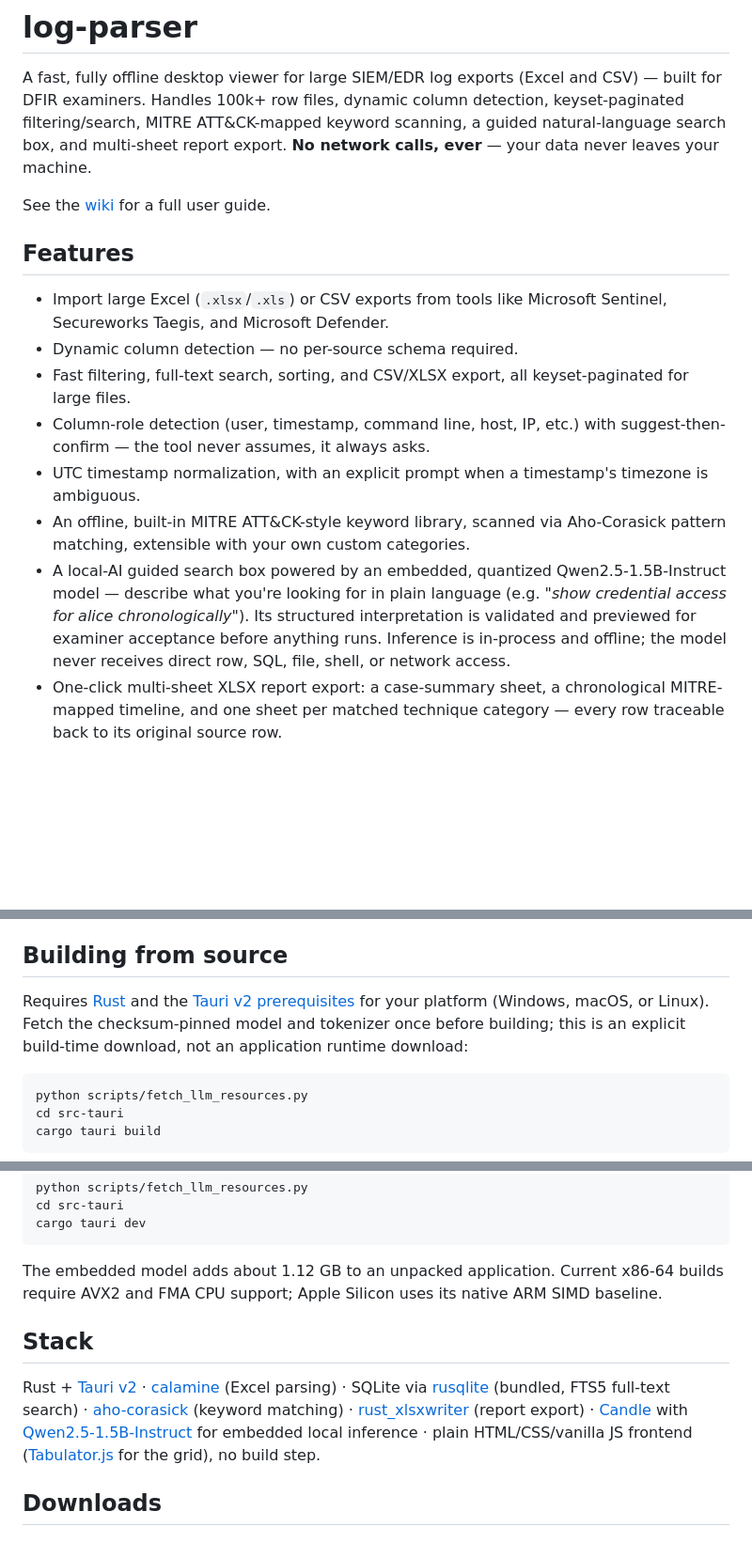
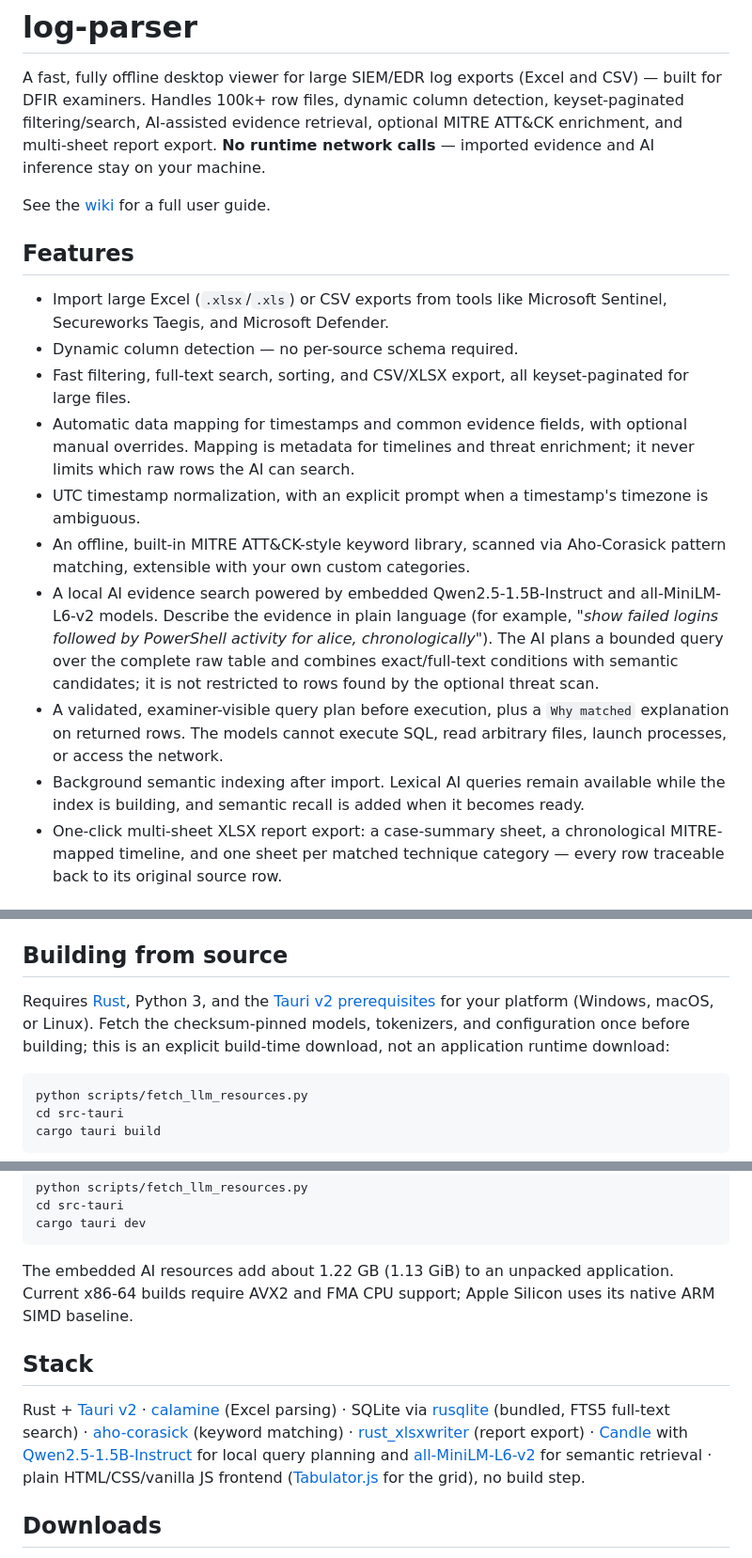
Before and after one commit to biancanik-art/log-parser, a Markdown page: README.md, 3 parts joined by grey strips. Shown at 94% size. Drawn GitHub-style; blank space fills up the shorter version.

Commit message:
docs: describe scan-independent AI evidence search

````diff
--- a/README.md
+++ b/README.md
@@ -2,10 +2,10 @@
 
 A fast, fully offline desktop viewer for large SIEM/EDR log exports (Excel
 and CSV) — built for DFIR examiners. Handles 100k+ row files, dynamic
-column detection, keyset-paginated filtering/search, MITRE ATT&CK-mapped
-keyword scanning, a guided natural-language search box, and multi-sheet
-report export. **No network calls, ever** — your data never leaves your
-machine.
+column detection, keyset-paginated filtering/search, AI-assisted evidence
+retrieval, optional MITRE ATT&CK enrichment, and multi-sheet report export.
+**No runtime network calls** — imported evidence and AI inference stay on
+your machine.
 
 See the [wiki](../../wiki) for a full user guide.
 
@@ -16,19 +16,26 @@ See the [wiki](../../wiki) for a full user guide.
 - Dynamic column detection — no per-source schema required.
 - Fast filtering, full-text search, sorting, and CSV/XLSX export, all
   keyset-paginated for large files.
-- Column-role detection (user, timestamp, command line, host, IP, etc.)
-  with suggest-then-confirm — the tool never assumes, it always asks.
+- Automatic data mapping for timestamps and common evidence fields, with
+  optional manual overrides. Mapping is metadata for timelines and threat
+  enrichment; it never limits which raw rows the AI can search.
 - UTC timestamp normalization, with an explicit prompt when a timestamp's
   timezone is ambiguous.
 - An offline, built-in MITRE ATT&CK-style keyword library, scanned via
   Aho-Corasick pattern matching, extensible with your own custom
   categories.
-- A local-AI guided search box powered by an embedded, quantized
-  Qwen2.5-1.5B-Instruct model — describe what you're looking for in plain
-  language (e.g. *"show credential access for alice chronologically"*).
-  Its structured interpretation is validated and previewed for examiner
-  acceptance before anything runs. Inference is in-process and offline; the
-  model never receives direct row, SQL, file, shell, or network access.
+- A local AI evidence search powered by embedded Qwen2.5-1.5B-Instruct and
+  all-MiniLM-L6-v2 models. Describe the evidence in plain language (for
+  example, *"show failed logins followed by PowerShell activity for alice,
+  chronologically"*). The AI plans a bounded query over the complete raw
+  table and combines exact/full-text conditions with semantic candidates;
+  it is not restricted to rows found by the optional threat scan.
+- A validated, examiner-visible query plan before execution, plus a
+  `Why matched` explanation on returned rows. The models cannot execute SQL,
+  read arbitrary files, launch processes, or access the network.
+- Background semantic indexing after import. Lexical AI queries remain
+  available while the index is building, and semantic recall is added when
+  it becomes ready.
 - One-click multi-sheet XLSX report export: a case-summary sheet, a
   chronological MITRE-mapped timeline, and one sheet per matched
   technique category — every row traceable back to its original source
@@ -43,11 +50,11 @@ Sample data is included under `testdata/`:
 
 ## Building from source
 
-Requires [Rust](https://rustup.rs/) and the
+Requires [Rust](https://rustup.rs/), Python 3, and the
 [Tauri v2 prerequisites](https://v2.tauri.app/start/prerequisites/) for
-your platform (Windows, macOS, or Linux). Fetch the checksum-pinned model and
-tokenizer once before building; this is an explicit build-time download, not
-an application runtime download:
+your platform (Windows, macOS, or Linux). Fetch the checksum-pinned models,
+tokenizers, and configuration once before building; this is an explicit
+build-time download, not an application runtime download:
 
 ```sh
 python scripts/fetch_llm_resources.py
@@ -68,7 +75,8 @@ cd src-tauri
 cargo tauri dev
 ```
 
-The embedded model adds about 1.12 GB to an unpacked application. Current
+The embedded AI resources add about 1.22 GB (1.13 GiB) to an unpacked
+application. Current
 x86-64 builds require AVX2 and FMA CPU support; Apple Silicon uses its native
 ARM SIMD baseline.
 
@@ -80,7 +88,9 @@ Rust + [Tauri v2](https://v2.tauri.app/) · [calamine](https://github.com/tafia/
 (keyword matching) · [rust_xlsxwriter](https://github.com/jmcnamara/rust_xlsxwriter)
 (report export) · [Candle](https://github.com/huggingface/candle) with
 [Qwen2.5-1.5B-Instruct](https://huggingface.co/Qwen/Qwen2.5-1.5B-Instruct)
-for embedded local inference · plain HTML/CSS/vanilla JS frontend
+for local query planning and
+[all-MiniLM-L6-v2](https://huggingface.co/sentence-transformers/all-MiniLM-L6-v2)
+for semantic retrieval · plain HTML/CSS/vanilla JS frontend
 ([Tabulator.js](https://tabulator.info/) for the grid), no build step.
 
 ## Downloads
````
